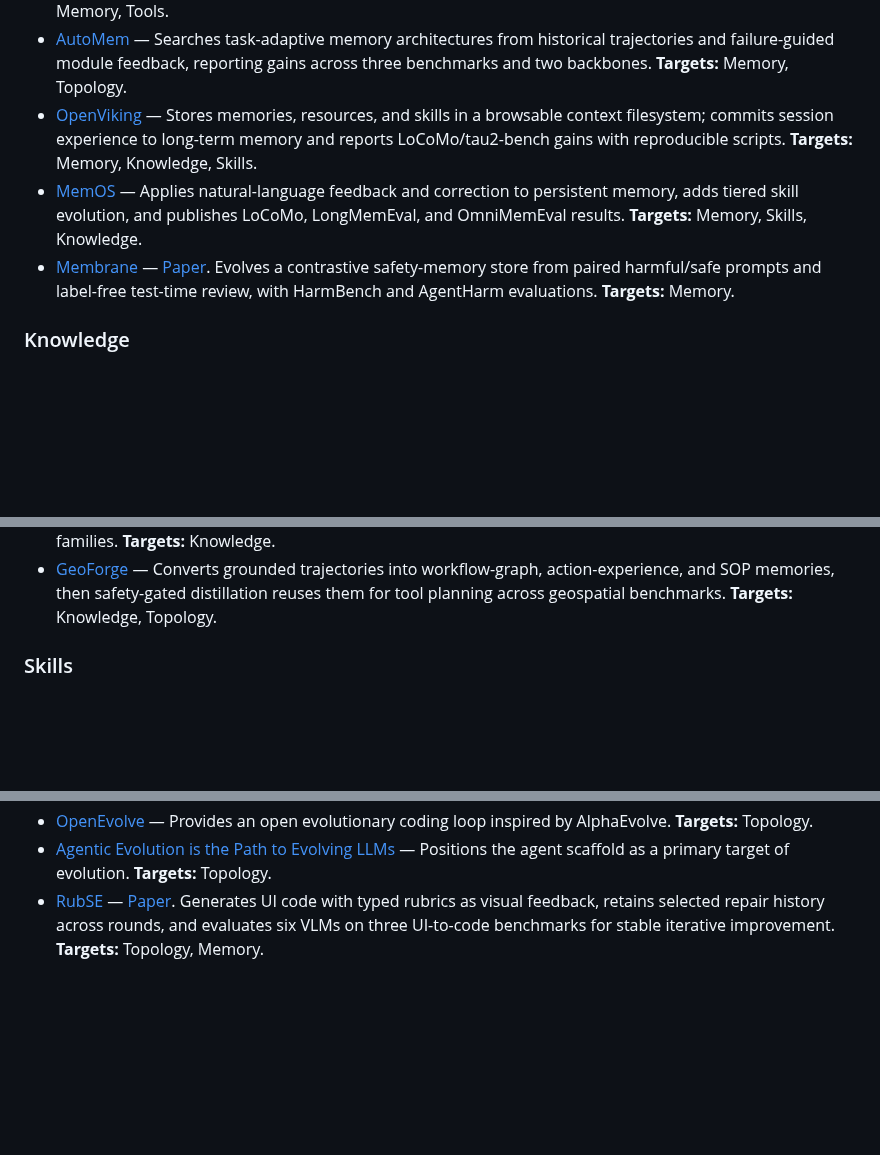
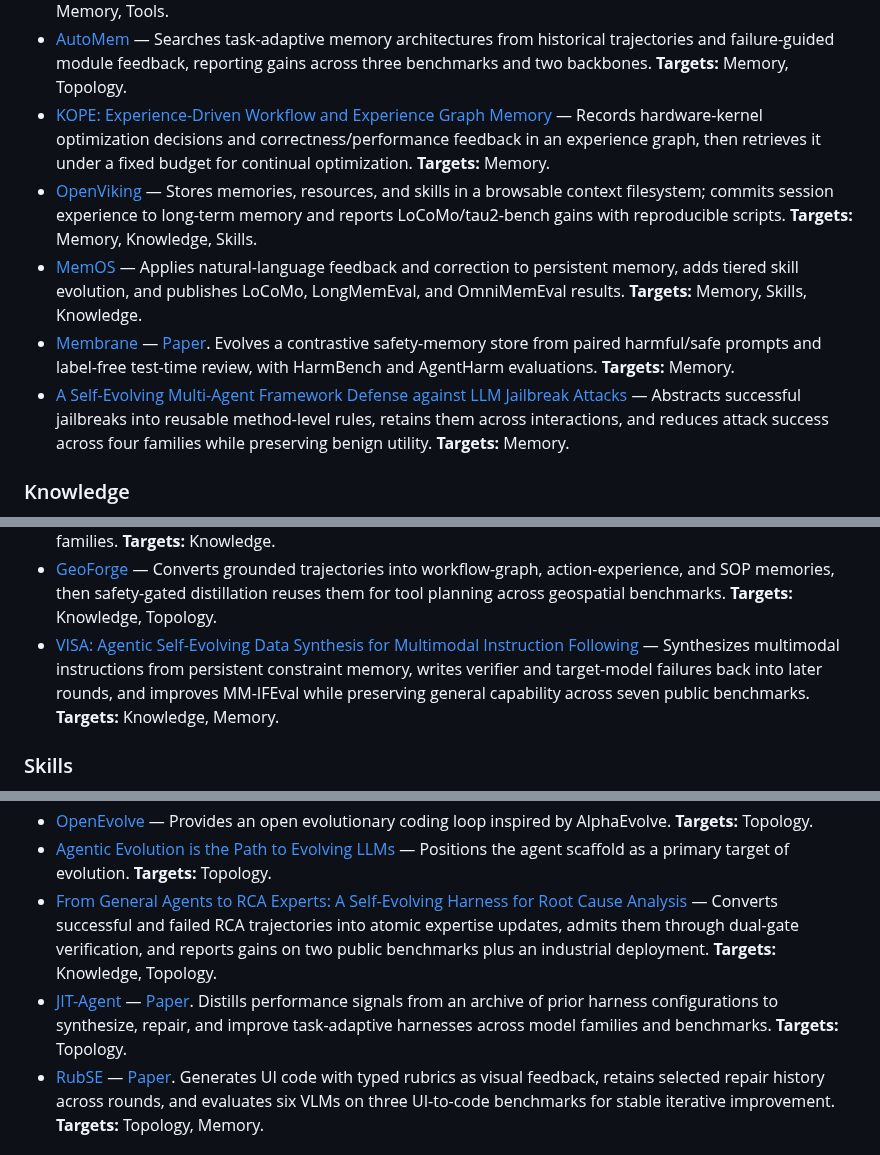
Before and after one commit to YuxingLu613/awesome-agentic-evolution, a Markdown page: README.md, 3 parts joined by grey strips. Rendered like a GitHub page; blank space fills up the shorter version.

Commit message:
Curate August 26 self-evolving agent research
Evidence-gated documentation curation; local and required remote checks passed.

```diff
--- a/README.md
+++ b/README.md
@@ -170,6 +170,11 @@ attached to the same entry instead of being counted again.
   architectures from historical trajectories and failure-guided module
   feedback, reporting gains across three benchmarks and two backbones.
   **Targets:** Memory, Topology.
+- [KOPE: Experience-Driven Workflow and Experience Graph Memory](https://arxiv.org/abs/2608.25570)
+  — Records hardware-kernel optimization decisions and correctness/performance
+  feedback in an experience graph, then retrieves it under a fixed budget for
+  continual optimization.
+  **Targets:** Memory.
 - [OpenViking](https://github.com/volcengine/OpenViking) — Stores memories,
   resources, and skills in a browsable context filesystem; commits session
   experience to long-term memory and reports LoCoMo/tau2-bench gains with
@@ -182,6 +187,11 @@ attached to the same entry instead of being counted again.
 - [Membrane](https://github.com/brightjade/membrane) — [Paper](https://arxiv.org/abs/2606.05743).
   Evolves a contrastive safety-memory store from paired harmful/safe prompts
   and label-free test-time review, with HarmBench and AgentHarm evaluations.
+  **Targets:** Memory.
+- [A Self-Evolving Multi-Agent Framework Defense against LLM Jailbreak Attacks](https://arxiv.org/abs/2608.26008)
+  — Abstracts successful jailbreaks into reusable method-level rules, retains
+  them across interactions, and reduces attack success across four families
+  while preserving benign utility.
   **Targets:** Memory.
 
 ### Knowledge
@@ -203,6 +213,11 @@ attached to the same entry instead of being counted again.
   into workflow-graph, action-experience, and SOP memories, then safety-gated
   distillation reuses them for tool planning across geospatial benchmarks.
   **Targets:** Knowledge, Topology.
+- [VISA: Agentic Self-Evolving Data Synthesis for Multimodal Instruction Following](https://arxiv.org/abs/2608.26013)
+  — Synthesizes multimodal instructions from persistent constraint memory,
+  writes verifier and target-model failures back into later rounds, and improves
+  MM-IFEval while preserving general capability across seven public benchmarks.
+  **Targets:** Knowledge, Memory.
 
 ### Skills
 
@@ -395,6 +415,16 @@ attached to the same entry instead of being counted again.
 - [Agentic Evolution is the Path to Evolving LLMs](https://arxiv.org/abs/2602.00359)
   — Positions the agent scaffold as a primary target of evolution.
   **Targets:** Topology.
+- [From General Agents to RCA Experts: A Self-Evolving Harness for Root Cause Analysis](https://arxiv.org/abs/2608.25661)
+  — Converts successful and failed RCA trajectories into atomic expertise
+  updates, admits them through dual-gate verification, and reports gains on two
+  public benchmarks plus an industrial deployment.
+  **Targets:** Knowledge, Topology.
+- [JIT-Agent](https://bingreeky.github.io/JIT-site) — [Paper](https://arxiv.org/abs/2608.25593).
+  Distills performance signals from an archive of prior harness configurations
+  to synthesize, repair, and improve task-adaptive harnesses across model
+  families and benchmarks.
+  **Targets:** Topology.
 - [RubSE](https://tyxiong23.github.io/rubse) — [Paper](https://arxiv.org/abs/2608.24138).
   Generates UI code with typed rubrics as visual feedback, retains selected repair
   history across rounds, and evaluates six VLMs on three UI-to-code benchmarks
```
Also changed, not shown: other parts of README.md (+9 -0 lines), CHANGELOG.md (+14 -0 lines).
